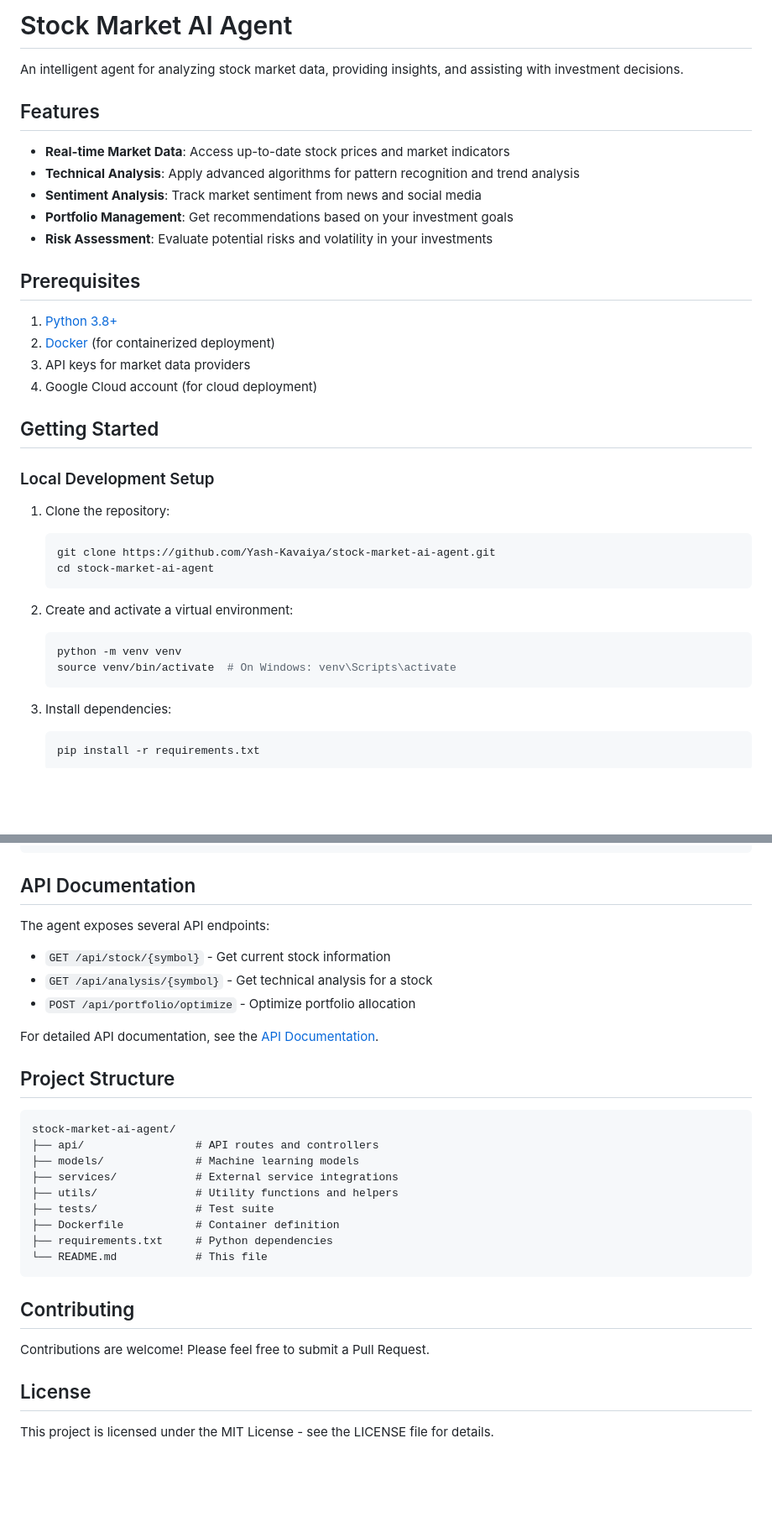
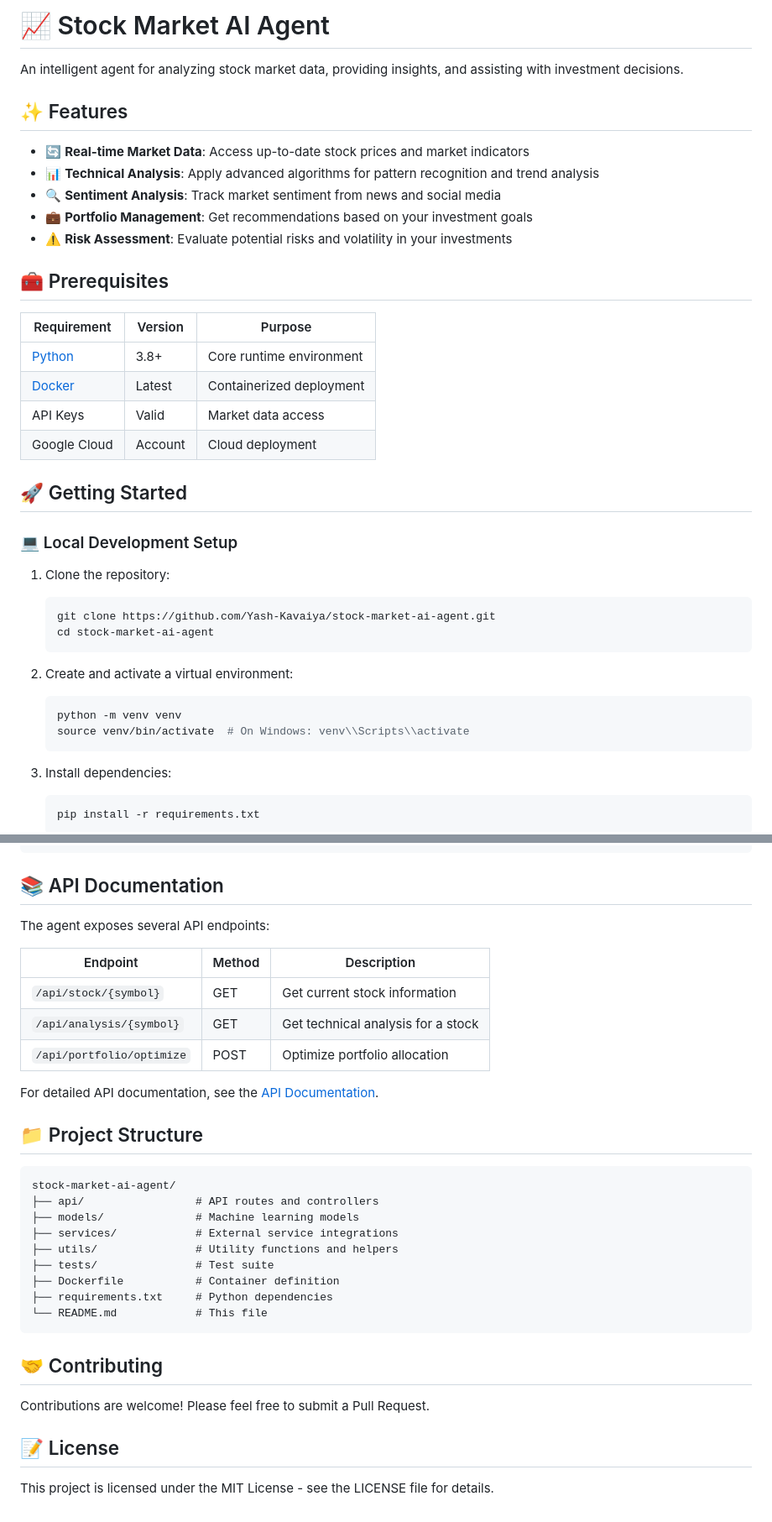
Before and after one commit to Yash-Kavaiya/stock-market-ai-agent, a Markdown page: README.md, 2 parts joined by grey strips. Shown: that part at 84% size. Rendered like a GitHub page; blank space fills up the shorter version.

Commit message:
Update README.md with enhanced visual elements and formatting

````diff
--- a/README.md
+++ b/README.md
@@ -1,25 +1,27 @@
-# Stock Market AI Agent
+# 📈 Stock Market AI Agent
 
 An intelligent agent for analyzing stock market data, providing insights, and assisting with investment decisions.
 
-## Features
+## ✨ Features
 
-- **Real-time Market Data**: Access up-to-date stock prices and market indicators
-- **Technical Analysis**: Apply advanced algorithms for pattern recognition and trend analysis
-- **Sentiment Analysis**: Track market sentiment from news and social media
-- **Portfolio Management**: Get recommendations based on your investment goals
-- **Risk Assessment**: Evaluate potential risks and volatility in your investments
+- 🔄 **Real-time Market Data**: Access up-to-date stock prices and market indicators
+- 📊 **Technical Analysis**: Apply advanced algorithms for pattern recognition and trend analysis
+- 🔍 **Sentiment Analysis**: Track market sentiment from news and social media
+- 💼 **Portfolio Management**: Get recommendations based on your investment goals
+- ⚠️ **Risk Assessment**: Evaluate potential risks and volatility in your investments
 
-## Prerequisites
+## 🧰 Prerequisites
 
-1. [Python 3.8+](https://www.python.org/downloads/)
-2. [Docker](https://docs.docker.com/get-docker/) (for containerized deployment)
-3. API keys for market data providers
-4. Google Cloud account (for cloud deployment)
+| Requirement | Version | Purpose |
+|-------------|---------|---------|
+| [Python](https://www.python.org/downloads/) | 3.8+ | Core runtime environment |
+| [Docker](https://docs.docker.com/get-docker/) | Latest | Containerized deployment |
+| API Keys | Valid | Market data access |
+| Google Cloud | Account | Cloud deployment |
 
-## Getting Started
+## 🚀 Getting Started
 
-### Local Development Setup
+### 💻 Local Development Setup
 
 1. Clone the repository:
    ```bash
@@ -30,7 +32,7 @@ An intelligent agent for analyzing stock market data, providing insights, and as
 2. Create and activate a virtual environment:
    ```bash
    python -m venv venv
-   source venv/bin/activate  # On Windows: venv\Scripts\activate
+   source venv/bin/activate  # On Windows: venv\\Scripts\\activate
    ```
 
 3. Install dependencies:
@@ -99,17 +111,19 @@ gcloud run deploy stock-market-ai-agent \
   --set-env-vars="ALPHA_VANTAGE_API_KEY=your_key,NEWS_API_KEY=your_key,SECRET_KEY=your_secret"
 ```
 
-## API Documentation
+## 📚 API Documentation
 
 The agent exposes several API endpoints:
 
-- `GET /api/stock/{symbol}` - Get current stock information
-- `GET /api/analysis/{symbol}` - Get technical analysis for a stock
-- `POST /api/portfolio/optimize` - Optimize portfolio allocation
+| Endpoint | Method | Description |
+|----------|--------|-------------|
+| `/api/stock/{symbol}` | GET | Get current stock information |
+| `/api/analysis/{symbol}` | GET | Get technical analysis for a stock |
+| `/api/portfolio/optimize` | POST | Optimize portfolio allocation |
 
 For detailed API documentation, see the [API Documentation](docs/api.md).
 
-## Project Structure
+## 📁 Project Structure
 
 ```
 stock-market-ai-agent/
@@ -123,10 +137,10 @@ stock-market-ai-agent/
 └── README.md            # This file
 ```
 
-## Contributing
+## 🤝 Contributing
 
 Contributions are welcome! Please feel free to submit a Pull Request.
 
-## License
+## 📝 License
 
 This project is licensed under the MIT License - see the LICENSE file for details.
````
Also changed, not shown: other parts of README.md (+11 -1 lines).
